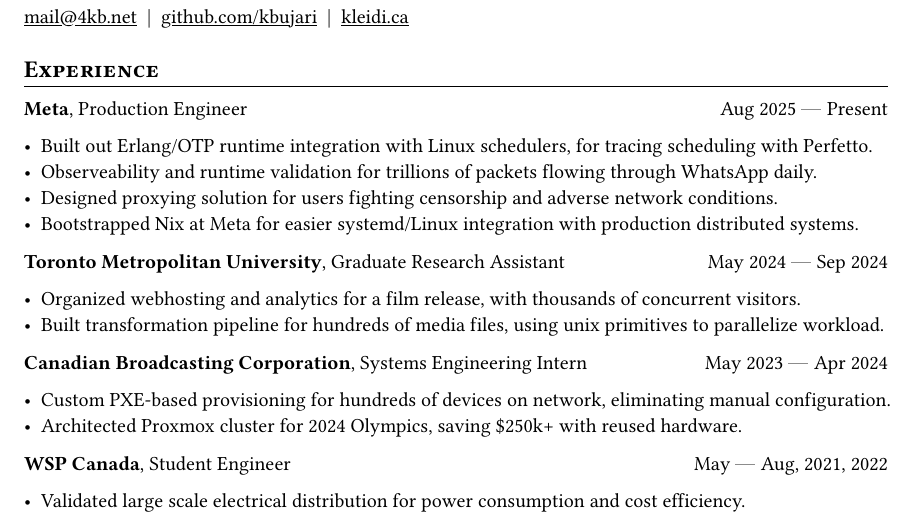
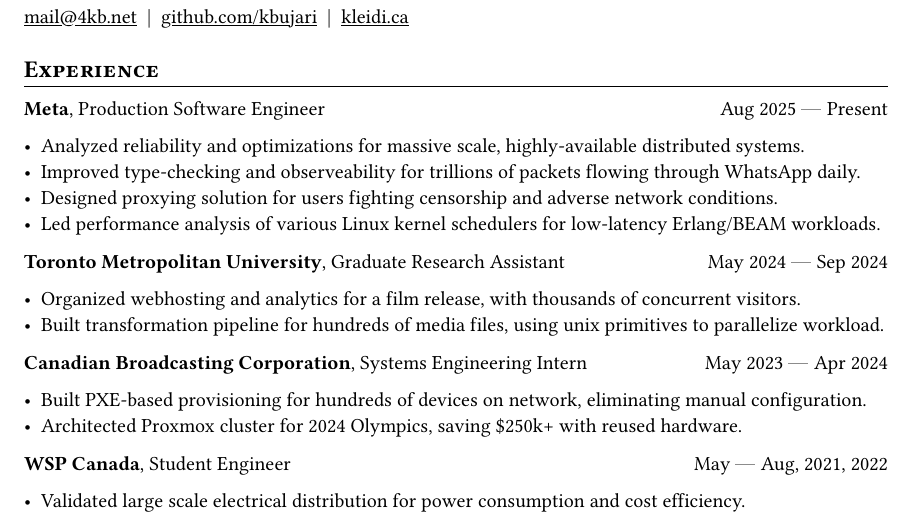
Before and after one commit to kbujari/depot, a Typst document (packages/misc/cv/cv.typ): part of the page, cut so that both start at the same text. Compiled offline with Typst 0.15.

Commit message:
clearer writing for resume improvements

```diff
--- a/packages/misc/cv/cv.typ
+++ b/packages/misc/cv/cv.typ
@@ -55,14 +55,14 @@
 
 #work(
   company: "Meta",
-  title: "Production Engineer",
+  title: "Production Software Engineer",
   dates: dates-helper(from: "Aug 2025", to: "Present"),
 )
 
-- Built out Erlang/OTP runtime integration with Linux schedulers, for tracing scheduling with Perfetto.
-- Observeability and runtime validation for trillions of packets flowing through WhatsApp daily.
+- Analyzed reliability and optimizations for massive scale, highly-available distributed systems.
+- Improved type-checking and observeability for trillions of packets flowing through WhatsApp daily.
 - Designed proxying solution for users fighting censorship and adverse network conditions.
-- Bootstrapped Nix at Meta for easier systemd/Linux integration with production distributed systems.
+- Led performance analysis of various Linux kernel schedulers for low-latency Erlang/BEAM workloads.
 
 #work(
   company: "Toronto Metropolitan University",
@@ -81,7 +81,7 @@
   dates: dates-helper(from: "May 2023", to: "Apr 2024"),
 )
 
-- Custom PXE-based provisioning for hundreds of devices on network,
+- Built PXE-based provisioning for hundreds of devices on network,
   eliminating manual configuration.
 - Architected Proxmox cluster for 2024 Olympics,
   saving \$250k+ with reused hardware.
```
